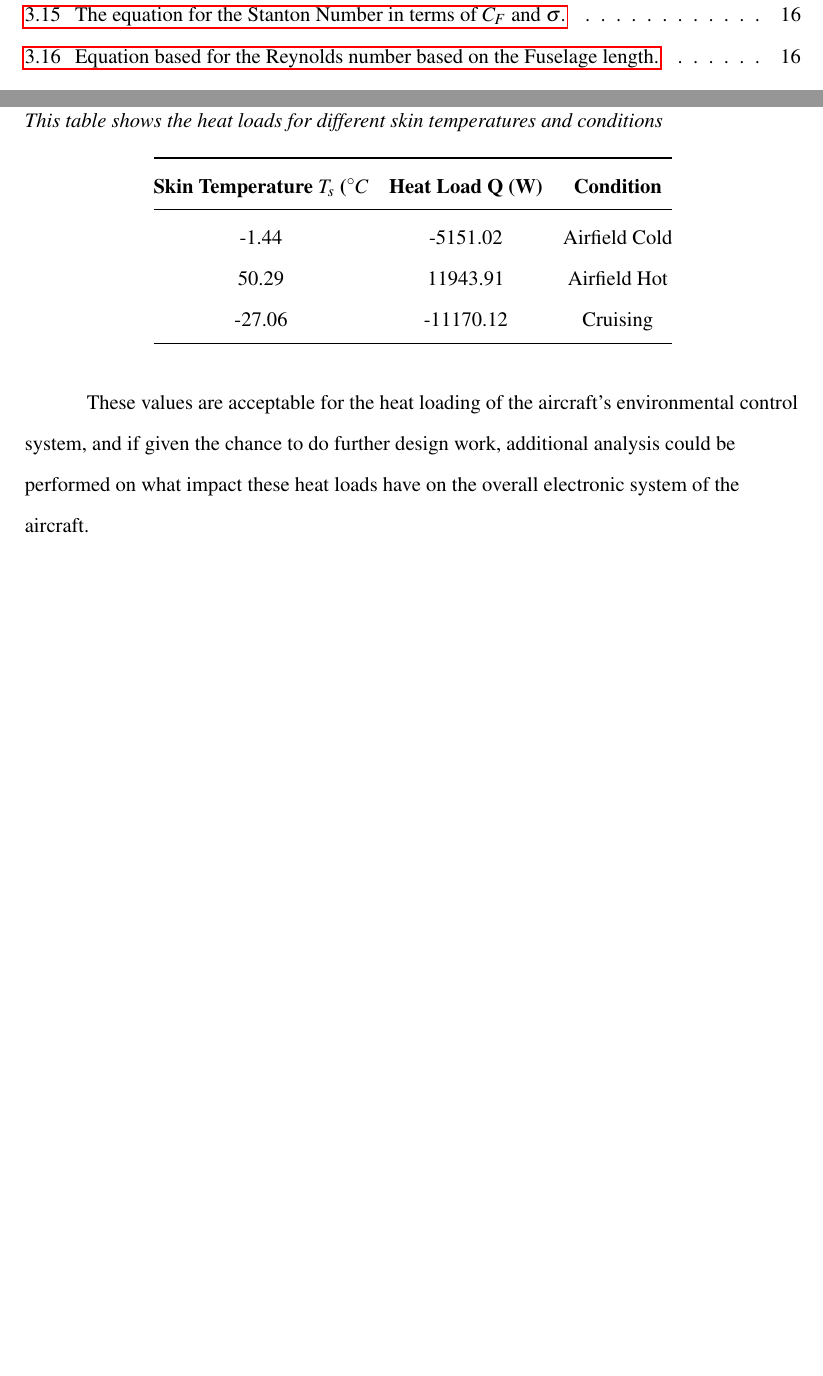
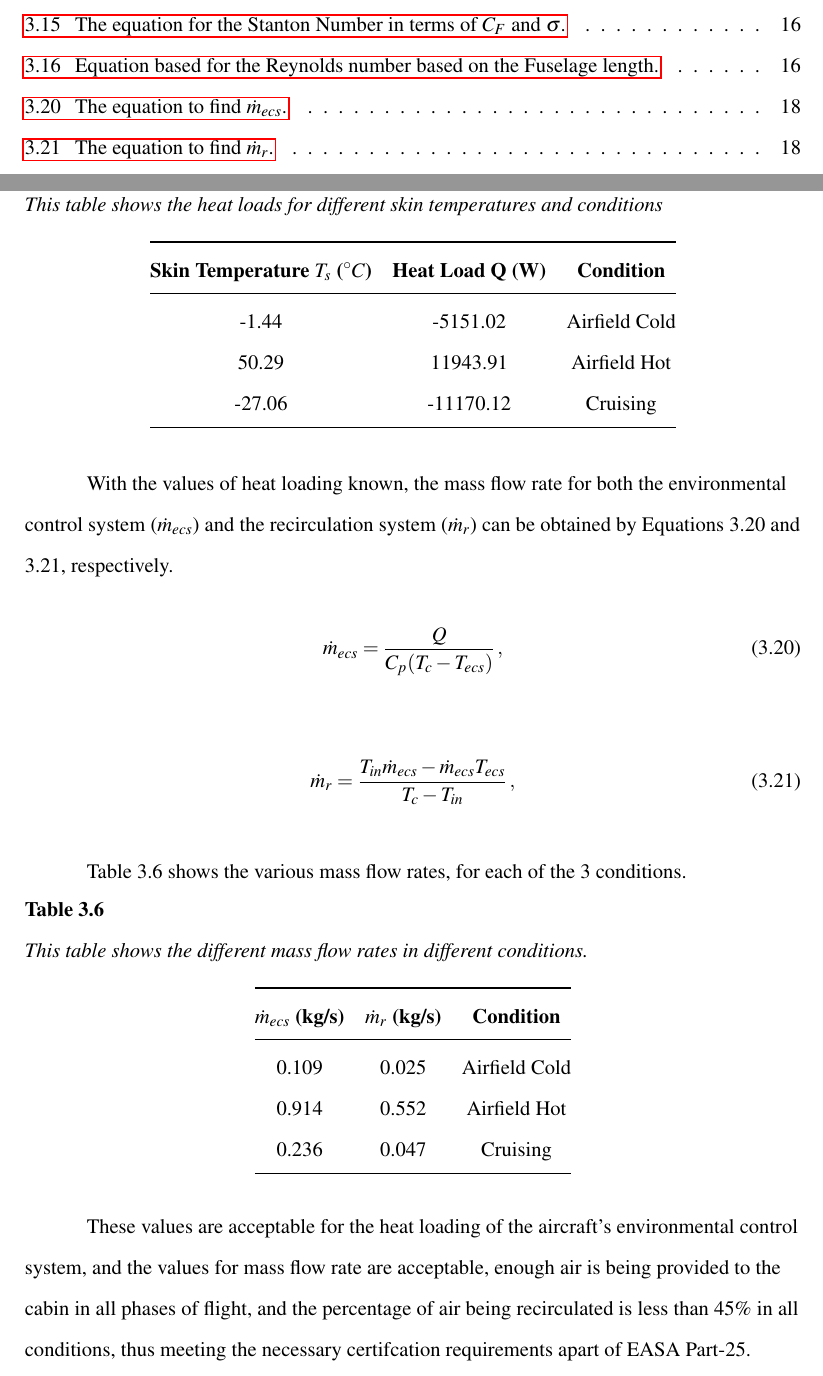
Before and after one commit to PhileasFogg3/Aircraft-Systems-Design-E3, a LaTeX paper (main.tex): two parts of pages 6 and 18 of 18 before the commit and two parts of pages 6 and 18 of 19 after it, joined at a grey line, cut so that both start at the same text, the shorter picture padded with empty space. Compiled offline with pdfLaTeX.

Commit message:
Tweaked ECS

```diff
--- a/main.tex
+++ b/main.tex
@@ -489,14 +489,40 @@ Table 3.5 shows the various heat loads and their respective skin temperatures.
     \label{tab:ecs_final}
     \begin{tabular}{@{}ccc@{}}
     \toprule
-    \textbf{Skin Temperature $T_s$ ($\degree C$} & \textbf{Heat Load Q (W)} & \textbf{Condition} \\ \midrule
+    \textbf{Skin Temperature $T_s$ ($\degree C$)} & \textbf{Heat Load Q (W)} & \textbf{Condition} \\ \midrule
     -1.44                                        & -5151.02                 & Airfield Cold      \\
     50.29                                        & 11943.91                 & Airfield Hot       \\
     -27.06                                       & -11170.12                & Cruising           \\ \bottomrule
     \end{tabular}
 \end{table}
 
-These values are acceptable for the heat loading of the aircraft’s environmental control system, and if given the chance to do further design work, additional analysis could be performed on what impact these heat loads have on the overall electronic system of the aircraft.
+With the values of heat loading known, the mass flow rate for both the environmental control system ($\dot m_{ecs}$) and the recirculation system ($\dot m_r$) can be obtained by Equations 3.20 and  3.21, respectively.
+
+\begin{equation}
+    \dot m_{ecs} = {{Q}\over{C_p(T_c-T_{ecs})}} \, ,
+\end{equation}
+\myequations{The equation to find $\dot m_{ecs}$.}
+\begin{equation}
+    \dot m_{r} = {{T_{in}\dot m_{ecs}-\dot m_{ecs}T_{ecs}}\over{T_c-T_{in}}} \, ,
+\end{equation}
+\myequations{The equation to find $\dot m_{r}$.}
+
+Table 3.6 shows the various mass flow rates, for each of the 3 conditions.
+
+\begin{table}[]
+    \centering
+    \caption{This table shows the different mass flow rates in different conditions. }
+    \label{tab:ecs_final_mass}
+    \begin{tabular}{@{}ccc@{}}
+    \toprule
+    \textbf{$\dot m_{ecs}$ (kg/s)} & \textbf{$\dot m_r$ (kg/s)} & \textbf{Condition} \\ \midrule
+    0.109                          & 0.025                      & Airfield Cold      \\
+    0.914                          & 0.552                      & Airfield Hot       \\
+    0.236                          & 0.047                      & Cruising           \\ \bottomrule
+    \end{tabular}
+\end{table}
+
+These values are acceptable for the heat loading of the aircraft’s environmental control system, and the values for mass flow rate are acceptable, enough air is being provided to the cabin in all phases of flight, and the percentage of air being recirculated is less than 45\% in all conditions, thus meeting the necessary certifcation requirements apart of EASA Part-25.
 
 \section{Secondary Tasks}
 The following tasks, aircraft drag prediction and tail and fin design, were assigned to the author in a secondary capacity. This means that it was the author’s duty to confirm and corroborate the primary’s decisions by repeating calculations to ensure that their decisions made sense and met the necessary certification requirements outlined in EASA Part-25.
```
Also changed, not shown: main.pdf, 9 other files.
